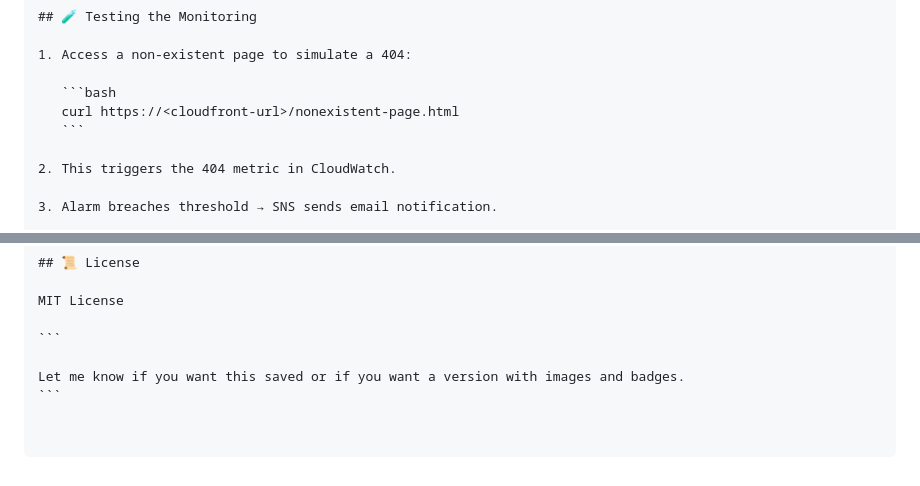
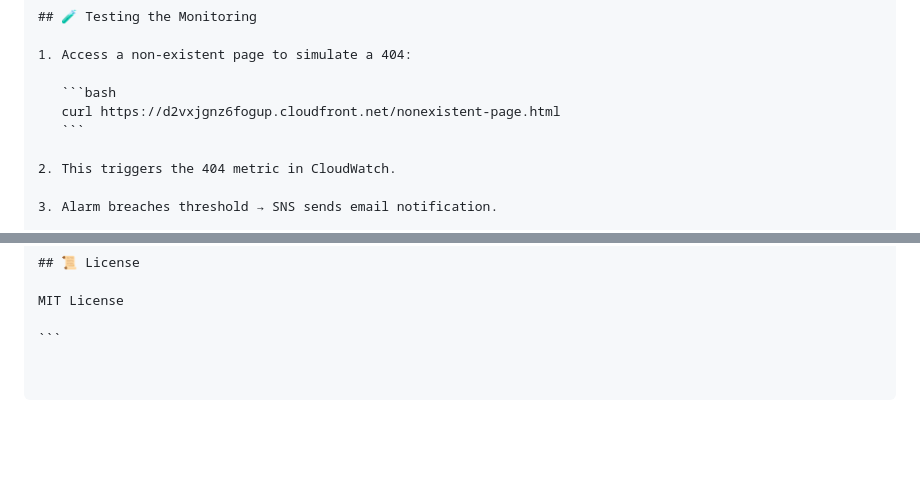
Before and after one commit to Syamel111/mini-project-5-static-site, a Markdown page: README.md, 2 parts joined by grey strips. GitHub-like rendering; blank space fills up the shorter version.

````diff
--- a/README.md
+++ b/README.md
@@ -64,7 +64,7 @@ terraform apply -auto-approve
 1. Access a non-existent page to simulate a 404:
 
    ```bash
-   curl https://<cloudfront-url>/nonexistent-page.html
+   curl https://d2vxjgnz6fogup.cloudfront.net/nonexistent-page.html
    ```
 
 2. This triggers the 404 metric in CloudWatch.
@@ -109,6 +109,3 @@ Cloud DevOps Learner – [Follow my journey](https://github.com/Syamel111)
 MIT License
 
 ```
-
-Let me know if you want this saved or if you want a version with images and badges.
-```
````
